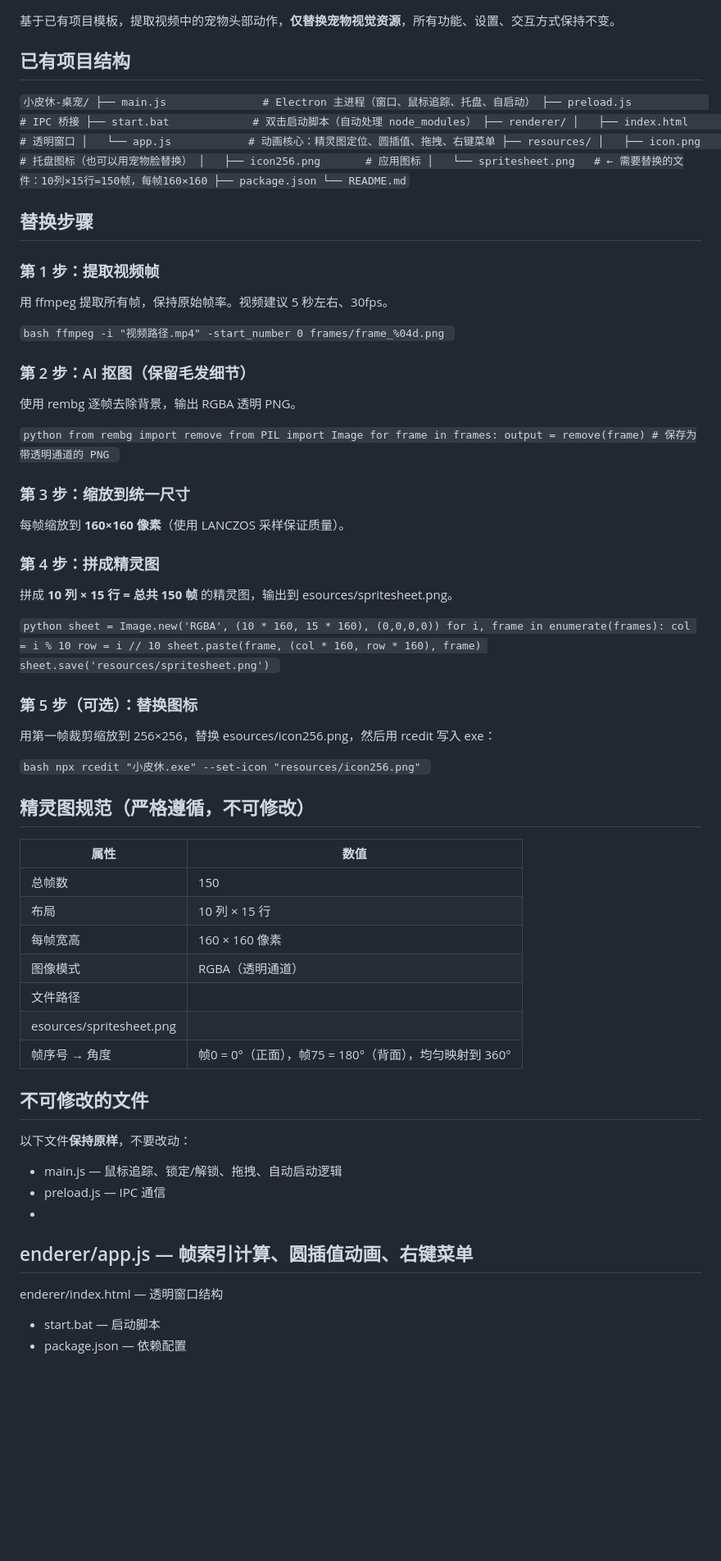
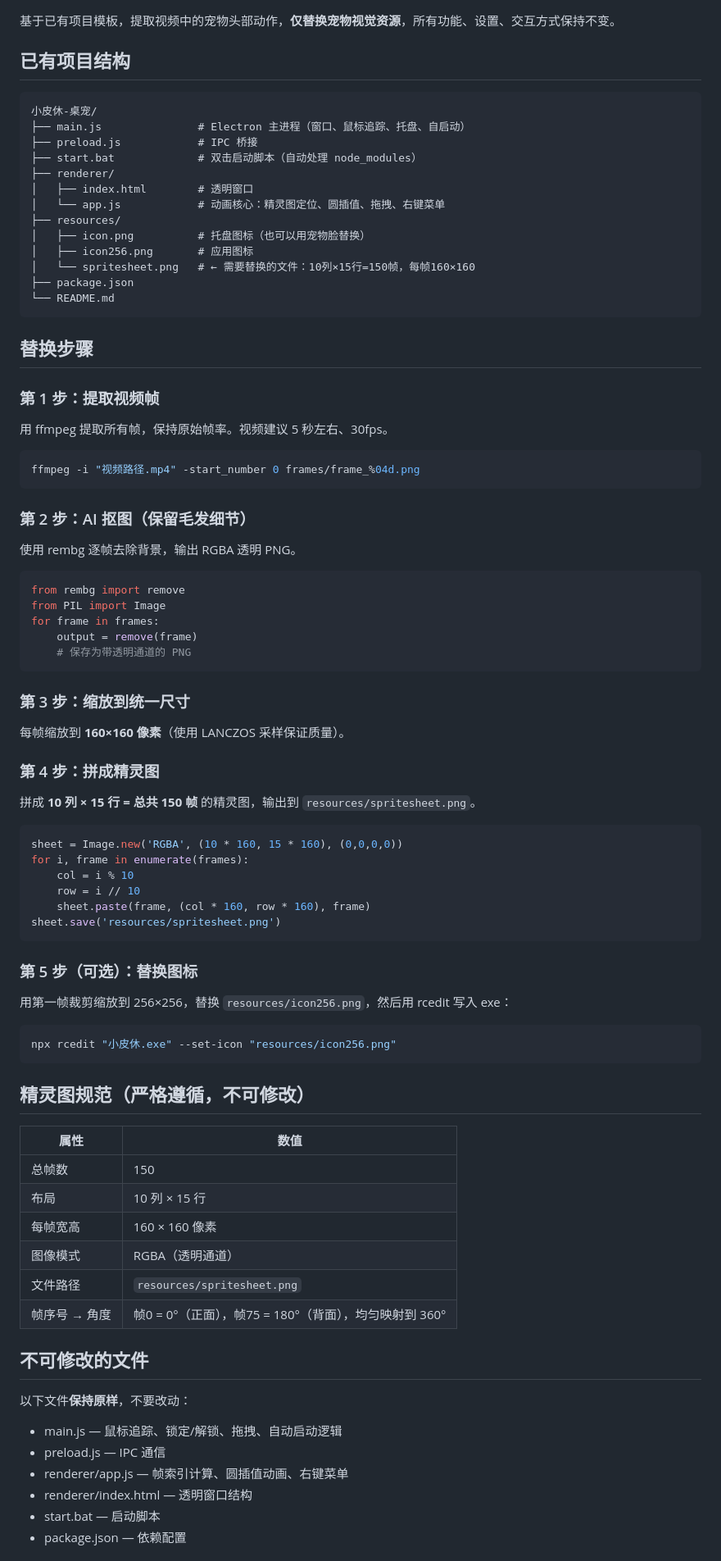
Before and after one commit to lwh666666/wtbdlwh-xiaopixiu-cat-pet, a Markdown page: 提示词.md, the part around one of its changes. Shown at 82% size. Rendered like a GitHub page; blank space fills up the shorter version.

````diff
--- a/提示词.md
+++ b/提示词.md
@@ -10,7 +10,7 @@
 
 ## 已有项目结构
 
-`
+```
 小皮休-桌宠/
 ├── main.js               # Electron 主进程（窗口、鼠标追踪、托盘、自启动）
 ├── preload.js            # IPC 桥接
@@ -24,7 +24,7 @@
 │   └── spritesheet.png   # ← 需要替换的文件：10列×15行=150帧，每帧160×160
 ├── package.json
 └── README.md
-`
+```
 
 ## 替换步骤
 
@@ -32,21 +32,21 @@
 
 用 ffmpeg 提取所有帧，保持原始帧率。视频建议 5 秒左右、30fps。
 
-`bash
+```bash
 ffmpeg -i "视频路径.mp4" -start_number 0 frames/frame_%04d.png
-`
+```
 
 ### 第 2 步：AI 抠图（保留毛发细节）
 
 使用 rembg 逐帧去除背景，输出 RGBA 透明 PNG。
 
-`python
+```python
 from rembg import remove
 from PIL import Image
 for frame in frames:
     output = remove(frame)
     # 保存为带透明通道的 PNG
-`
+```
 
 ### 第 3 步：缩放到统一尺寸
 
@@ -54,26 +54,24 @@ for frame in frames:
 
 ### 第 4 步：拼成精灵图
 
-拼成 **10 列 × 15 行 = 总共 150 帧** 的精灵图，输出到
-esources/spritesheet.png。
+拼成 **10 列 × 15 行 = 总共 150 帧** 的精灵图，输出到 `resources/spritesheet.png`。
 
-`python
+```python
 sheet = Image.new('RGBA', (10 * 160, 15 * 160), (0,0,0,0))
 for i, frame in enumerate(frames):
     col = i % 10
     row = i // 10
     sheet.paste(frame, (col * 160, row * 160), frame)
 sheet.save('resources/spritesheet.png')
-`
+```
 
 ### 第 5 步（可选）：替换图标
 
-用第一帧裁剪缩放到 256×256，替换
-esources/icon256.png，然后用 rcedit 写入 exe：
+用第一帧裁剪缩放到 256×256，替换 `resources/icon256.png`，然后用 rcedit 写入 exe：
 
-`bash
+```bash
 npx rcedit "小皮休.exe" --set-icon "resources/icon256.png"
-`
+```
 
 ## 精灵图规范（严格遵循，不可修改）
 
@@ -83,8 +81,7 @@ npx rcedit "小皮休.exe" --set-icon "resources/icon256.png"
 | 布局 | 10 列 × 15 行 |
 | 每帧宽高 | 160 × 160 像素 |
 | 图像模式 | RGBA（透明通道） |
-| 文件路径 |
-esources/spritesheet.png |
+| 文件路径 | `resources/spritesheet.png` |
 | 帧序号 → 角度 | 帧0 = 0°（正面），帧75 = 180°（背面），均匀映射到 360° |
 
 ## 不可修改的文件
@@ -93,10 +90,8 @@ esources/spritesheet.png |
 
 - main.js — 鼠标追踪、锁定/解锁、拖拽、自动启动逻辑
 - preload.js — IPC 通信
--
-enderer/app.js — 帧索引计算、圆插值动画、右键菜单
--
-enderer/index.html — 透明窗口结构
+- renderer/app.js — 帧索引计算、圆插值动画、右键菜单
+- renderer/index.html — 透明窗口结构
 - start.bat — 启动脚本
 - package.json — 依赖配置
 
````
Also changed, not shown: other parts of 提示词.md (+1 -3 lines).
